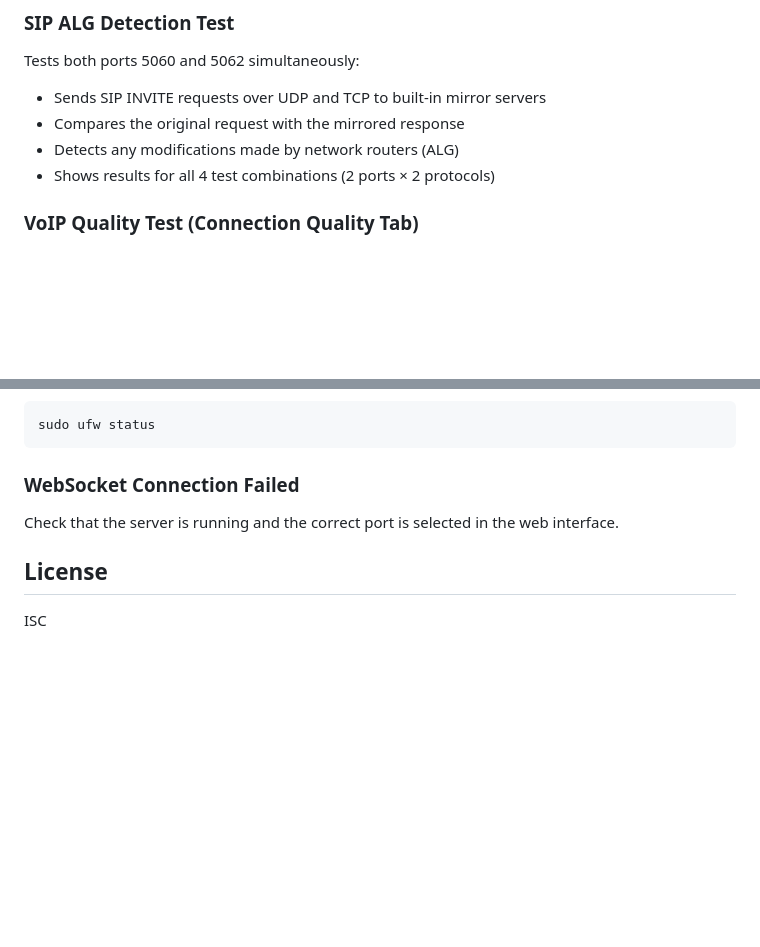
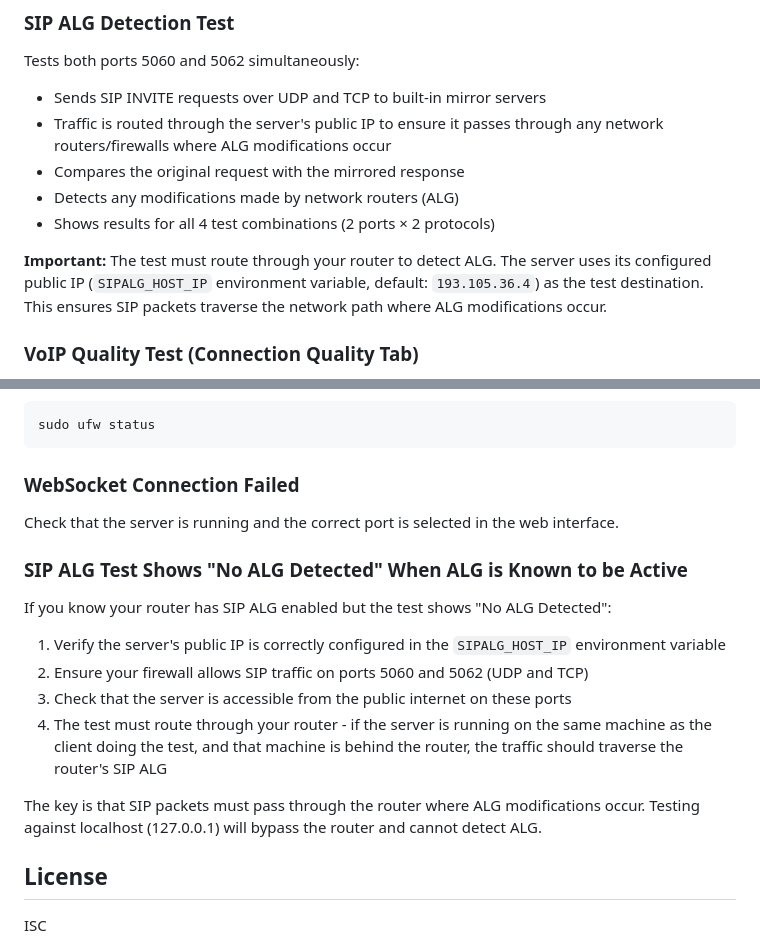
Before and after one commit to gauthiervq-sys/simple-SIP-alg, a Markdown page: README.md, 2 parts joined by grey strips. Drawn GitHub-style; blank space fills up the shorter version.

Commit message:
Update documentation to explain SIP ALG detection behavior
Co-authored-by: gauthiervq-sys <234431073+gauthiervq-sys@users.noreply.github.com>

```diff
--- a/README.md
+++ b/README.md
@@ -194,9 +194,12 @@ The tool provides two main tests:
 
 Tests both ports 5060 and 5062 simultaneously:
 - Sends SIP INVITE requests over UDP and TCP to built-in mirror servers
+- Traffic is routed through the server's public IP to ensure it passes through any network routers/firewalls where ALG modifications occur
 - Compares the original request with the mirrored response
 - Detects any modifications made by network routers (ALG)
 - Shows results for all 4 test combinations (2 ports × 2 protocols)
+
+**Important:** The test must route through your router to detect ALG. The server uses its configured public IP (`SIPALG_HOST_IP` environment variable, default: `193.105.36.4`) as the test destination. This ensures SIP packets traverse the network path where ALG modifications occur.
 
 ### VoIP Quality Test (Connection Quality Tab)
 
@@ -237,6 +240,17 @@ sudo ufw status
 
 Check that the server is running and the correct port is selected in the web interface.
 
+### SIP ALG Test Shows "No ALG Detected" When ALG is Known to be Active
+
+If you know your router has SIP ALG enabled but the test shows "No ALG Detected":
+
+1. Verify the server's public IP is correctly configured in the `SIPALG_HOST_IP` environment variable
+2. Ensure your firewall allows SIP traffic on ports 5060 and 5062 (UDP and TCP)
+3. Check that the server is accessible from the public internet on these ports
+4. The test must route through your router - if the server is running on the same machine as the client doing the test, and that machine is behind the router, the traffic should traverse the router's SIP ALG
+
+The key is that SIP packets must pass through the router where ALG modifications occur. Testing against localhost (127.0.0.1) will bypass the router and cannot detect ALG.
+
 ## License
 
 ISC
```
